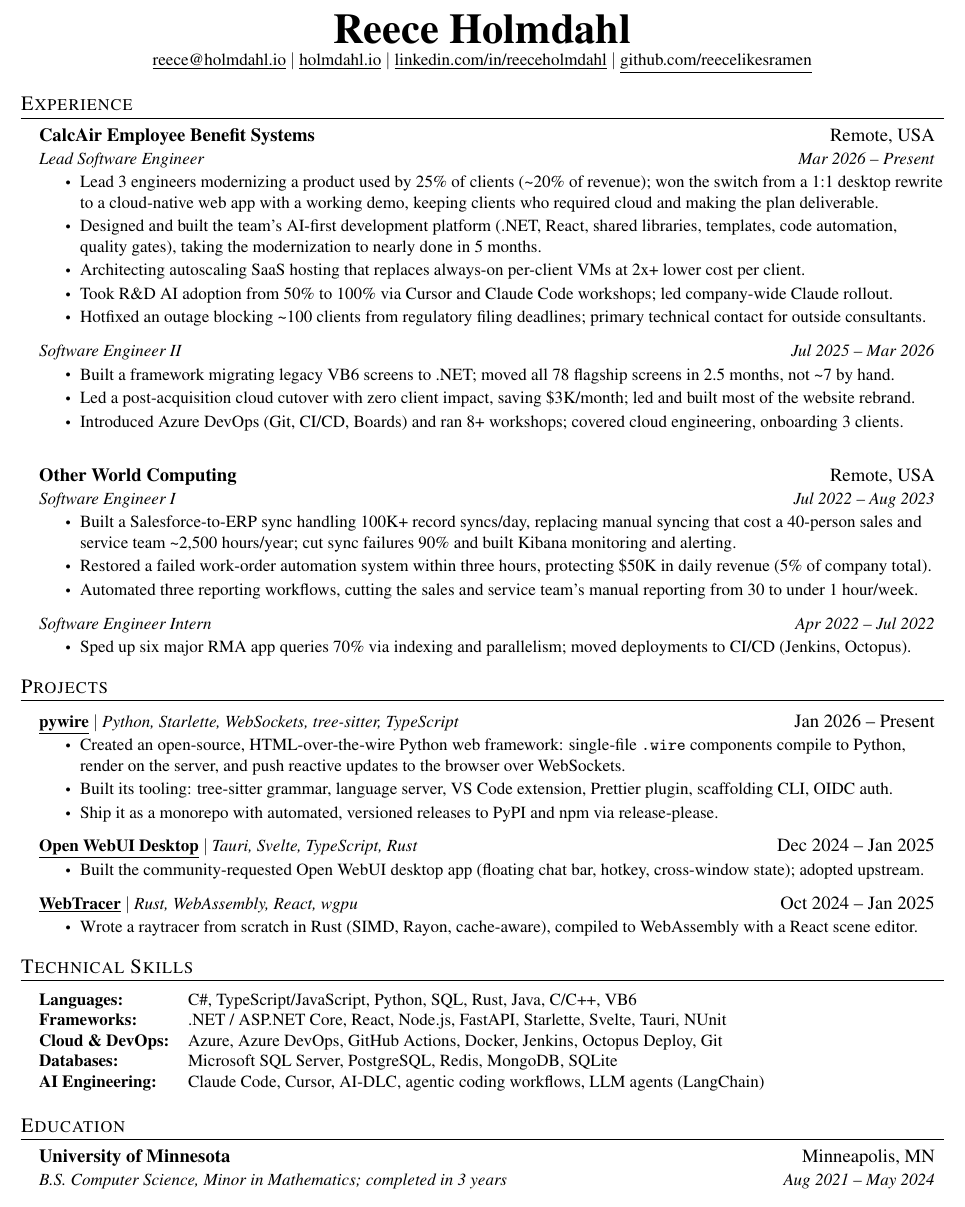
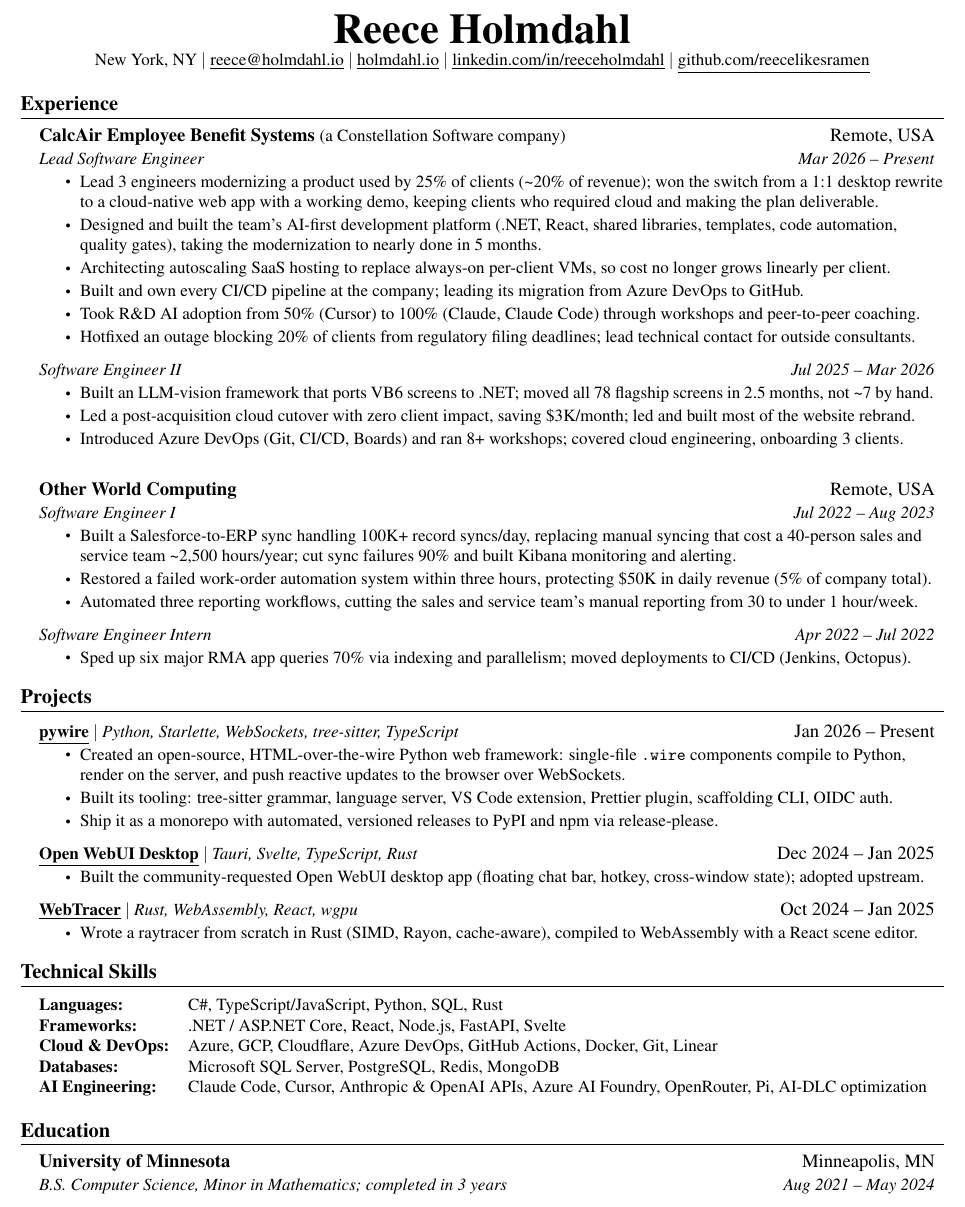
Before and after one commit to reecelikesramen/holmdahl.io, a LaTeX CV (resume.tex): part of the page, cut so that both start at the same text. Compiled offline with pdfLaTeX.

Commit message:
Sync final resume (v8) without phone number
Co-Authored-By: Claude Opus 5.5 (1M context) <noreply@anthropic.com>
Claude-Session: https://claude.ai/code/session_01H8MEwTUZH44PwgbSJLd19V

```diff
--- a/resume.tex
+++ b/resume.tex
@@ -54,7 +54,7 @@
 
 % Sections formatting
 \titleformat{\section}{
-  \vspace{-4pt}\scshape\raggedright\large
+  \vspace{-4pt}\bfseries\raggedright\large
 }{}{0em}{}[\color{black}\titlerule \vspace{-5pt}]
 
 % Ensure that generate pdf is machine readable/ATS parsable
@@ -111,7 +111,7 @@
 
 \begin{center}
   \textbf{\Huge Reece Holmdahl} \\ \vspace{1pt}
-  \small \href{mailto:reece@holmdahl.io}{\underline{reece@holmdahl.io}} $|$
+  \small New York, NY $|$ \href{mailto:reece@holmdahl.io}{\underline{reece@holmdahl.io}} $|$
   \href{https://holmdahl.io}{\underline{holmdahl.io}} $|$
   \href{https://linkedin.com/in/reeceholmdahl}{\underline{linkedin.com/in/reeceholmdahl}} $|$
   \href{https://github.com/reecelikesramen}{\underline{github.com/reecelikesramen}}
@@ -123,21 +123,22 @@
 
 %-----------CalcAir Lead SWE-----------
 \resumeSubheading
-{CalcAir Employee Benefit Systems}{Remote, USA}
+{CalcAir Employee Benefit Systems \textnormal{\small(a Constellation Software company)}}{Remote, USA}
 {Lead Software Engineer}{Mar 2026 -- Present}
 \resumeItemListStart
 \resumeItem{Lead 3 engineers modernizing a product used by 25\% of clients (\textasciitilde20\% of revenue); won the switch from a 1:1 desktop rewrite to a cloud-native web app with a working demo, keeping clients who required cloud and making the plan deliverable.}
 \resumeItem{Designed and built the team's AI-first development platform (.NET, React, shared libraries, templates, code automation, quality gates), taking the modernization to nearly done in 5 months.}
-\resumeItem{Architecting autoscaling SaaS hosting that replaces always-on per-client VMs at 2x+ lower cost per client.}
-\resumeItem{Took R\&D AI adoption from 50\% to 100\% via Cursor and Claude Code workshops; led company-wide Claude rollout.}
-\resumeItem{Hotfixed an outage blocking \textasciitilde100 clients from regulatory filing deadlines; primary technical contact for outside consultants.}
+\resumeItem{Architecting autoscaling SaaS hosting to replace always-on per-client VMs, so cost no longer grows linearly per client.}
+\resumeItem{Built and own every CI/CD pipeline at the company; leading its migration from Azure DevOps to GitHub.}
+\resumeItem{Took R\&D AI adoption from 50\% (Cursor) to 100\% (Claude, Claude Code) through workshops and peer-to-peer coaching.}
+\resumeItem{Hotfixed an outage blocking 20\% of clients from regulatory filing deadlines; lead technical contact for outside consultants.}
 \resumeItemListEnd
 
 %-----------CalcAir SWE II-----------
 \resumeSubSubheading
 {Software Engineer II}{Jul 2025 -- Mar 2026}
 \resumeItemListStart
-\resumeItem{Built a framework migrating legacy VB6 screens to .NET; moved all 78 flagship screens in 2.5 months, not \textasciitilde7 by hand.}
+\resumeItem{Built an LLM-vision framework that ports VB6 screens to .NET; moved all 78 flagship screens in 2.5 months, not \textasciitilde7 by hand.}
 \resumeItem{Led a post-acquisition cloud cutover with zero client impact, saving \$3K/month; led and built most of the website rebrand.}
 \resumeItem{Introduced Azure DevOps (Git, CI/CD, Boards) and ran 8+ workshops; covered cloud engineering, onboarding 3 clients.}
 \resumeItemListEnd
@@ -202,11 +203,11 @@
     \item{
         \begin{tabbing}
           \hspace{8.5em} \= \kill
-          \textbf{Languages:}\> C\#, TypeScript/JavaScript, Python, SQL, Rust, Java, C/C++, VB6 \\
-          \textbf{Frameworks:} \> .NET / ASP.NET Core, React, Node.js, FastAPI, Starlette, Svelte, Tauri, NUnit \\
-          \textbf{Cloud \& DevOps:} \> Azure, Azure DevOps, GitHub Actions, Docker, Jenkins, Octopus Deploy, Git \\
-          \textbf{Databases:} \> Microsoft SQL Server, PostgreSQL, Redis, MongoDB, SQLite \\
-          \textbf{AI Engineering:} \> Claude Code, Cursor, AI-DLC, agentic coding workflows, LLM agents (LangChain)
+          \textbf{Languages:}\> C\#, TypeScript/JavaScript, Python, SQL, Rust \\
+          \textbf{Frameworks:} \> .NET / ASP.NET Core, React, Node.js, FastAPI, Svelte \\
+          \textbf{Cloud \& DevOps:} \> Azure, GCP, Cloudflare, Azure DevOps, GitHub Actions, Docker, Git, Linear \\
+          \textbf{Databases:} \> Microsoft SQL Server, PostgreSQL, Redis, MongoDB \\
+          \textbf{AI Engineering:} \> Claude Code, Cursor, Anthropic \& OpenAI APIs, Azure AI Foundry, OpenRouter, Pi, AI-DLC optimization
         \end{tabbing}
     }}
 \end{itemize}
```
